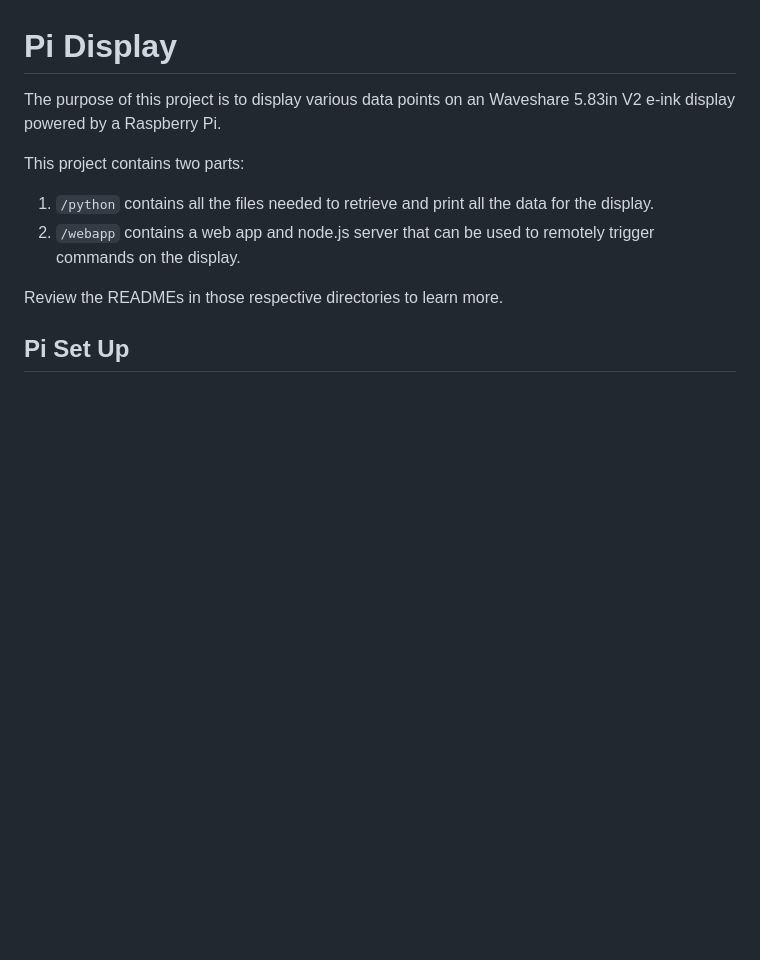
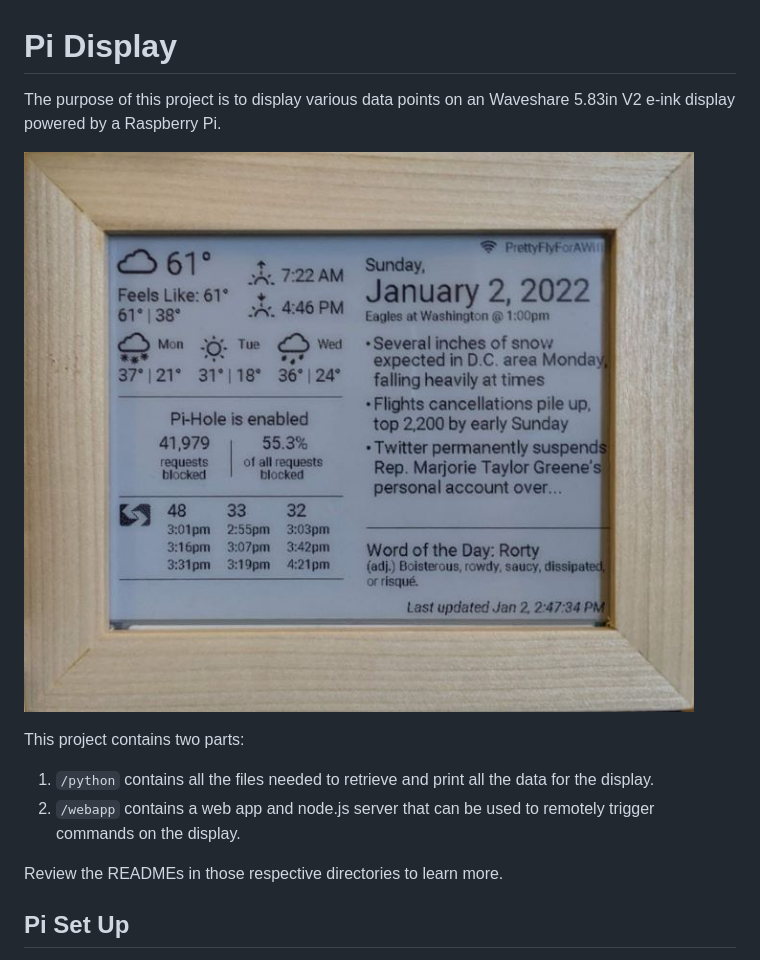
Before and after one commit to rbitting/pi-display, a Markdown page: README.md, the part around the change. GitHub-like rendering; pictures changed too: python/assets/pi-display.jpg (added); blank space fills up the shorter version.

Commit message:
Added Gooogle Calendar info to documentation and added display photo

```diff
--- a/README.md
+++ b/README.md
@@ -1,6 +1,8 @@
 # Pi Display
 
 The purpose of this project is to display various data points on an Waveshare 5.83in V2 e-ink display powered by a Raspberry Pi.
+
+![Photo of the Pi display displaying all data](python/assets/pi-display.jpg)
 
 This project contains two parts:
 
```
Also changed, not shown: 1 other file.
